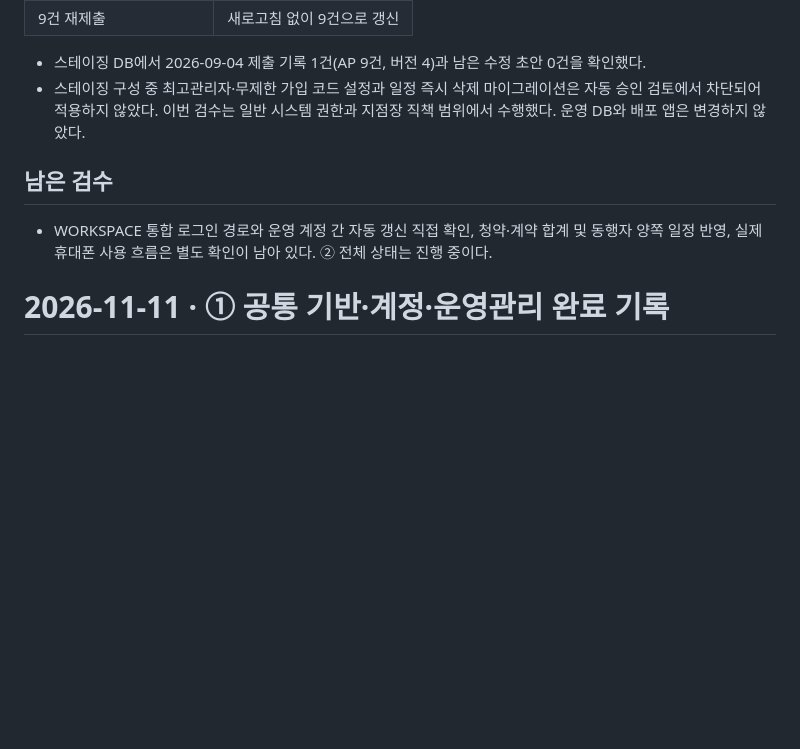
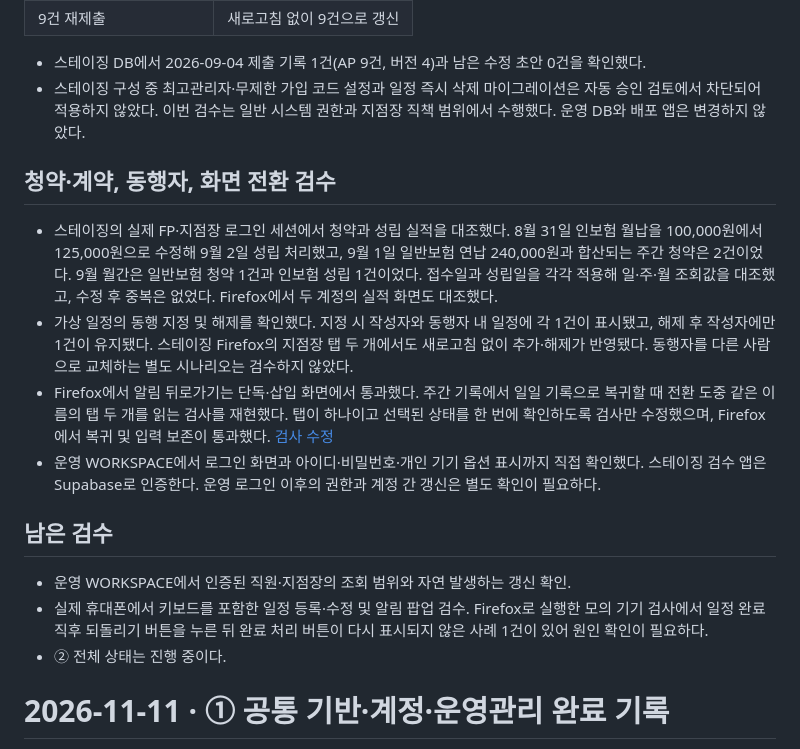
Before and after one commit to poqter/test, a Markdown page: docs/HWARANG_PROJECT_CHECKPOINT.md, the part around the change. Rendered like a GitHub page; blank space fills up the shorter version.

Commit message:
Record contracts and companion staging verification [skip ci]

```diff
--- a/docs/HWARANG_PROJECT_CHECKPOINT.md
+++ b/docs/HWARANG_PROJECT_CHECKPOINT.md
@@ -15,9 +15,18 @@
 - 스테이징 DB에서 2026-09-04 제출 기록 1건(AP 9건, 버전 4)과 남은 수정 초안 0건을 확인했다.
 - 스테이징 구성 중 최고관리자·무제한 가입 코드 설정과 일정 즉시 삭제 마이그레이션은 자동 승인 검토에서 차단되어 적용하지 않았다. 이번 검수는 일반 시스템 권한과 지점장 직책 범위에서 수행했다. 운영 DB와 배포 앱은 변경하지 않았다.
 
+## 청약·계약, 동행자, 화면 전환 검수
+
+- 스테이징의 실제 FP·지점장 로그인 세션에서 청약과 성립 실적을 대조했다. 8월 31일 인보험 월납을 100,000원에서 125,000원으로 수정해 9월 2일 성립 처리했고, 9월 1일 일반보험 연납 240,000원과 합산되는 주간 청약은 2건이었다. 9월 월간은 일반보험 청약 1건과 인보험 성립 1건이었다. 접수일과 성립일을 각각 적용해 일·주·월 조회값을 대조했고, 수정 후 중복은 없었다. Firefox에서 두 계정의 실적 화면도 대조했다.
+- 가상 일정의 동행 지정 및 해제를 확인했다. 지정 시 작성자와 동행자 내 일정에 각 1건이 표시됐고, 해제 후 작성자에만 1건이 유지됐다. 스테이징 Firefox의 지점장 탭 두 개에서도 새로고침 없이 추가·해제가 반영됐다. 동행자를 다른 사람으로 교체하는 별도 시나리오는 검수하지 않았다.
+- Firefox에서 알림 뒤로가기는 단독·삽입 화면에서 통과했다. 주간 기록에서 일일 기록으로 복귀할 때 전환 도중 같은 이름의 탭 두 개를 읽는 검사를 재현했다. 탭이 하나이고 선택된 상태를 한 번에 확인하도록 검사만 수정했으며, Firefox에서 복귀 및 입력 보존이 통과했다. [검사 수정](https://github.com/poqter/test/commit/43712cb271c8a728052b434f176e18af84b7a3d0)
+- 운영 WORKSPACE에서 로그인 화면과 아이디·비밀번호·개인 기기 옵션 표시까지 직접 확인했다. 스테이징 검수 앱은 Supabase로 인증한다. 운영 로그인 이후의 권한과 계정 간 갱신은 별도 확인이 필요하다.
+
 ## 남은 검수
 
-- WORKSPACE 통합 로그인 경로와 운영 계정 간 자동 갱신 직접 확인, 청약·계약 합계 및 동행자 양쪽 일정 반영, 실제 휴대폰 사용 흐름은 별도 확인이 남아 있다. ② 전체 상태는 진행 중이다.
+- 운영 WORKSPACE에서 인증된 직원·지점장의 조회 범위와 자연 발생하는 갱신 확인.
+- 실제 휴대폰에서 키보드를 포함한 일정 등록·수정 및 알림 팝업 검수. Firefox로 실행한 모의 기기 검사에서 일정 완료 직후 되돌리기 버튼을 누른 뒤 완료 처리 버튼이 다시 표시되지 않은 사례 1건이 있어 원인 확인이 필요하다.
+- ② 전체 상태는 진행 중이다.
 
 # 2026-11-11 · ① 공통 기반·계정·운영관리 완료 기록
 
```
